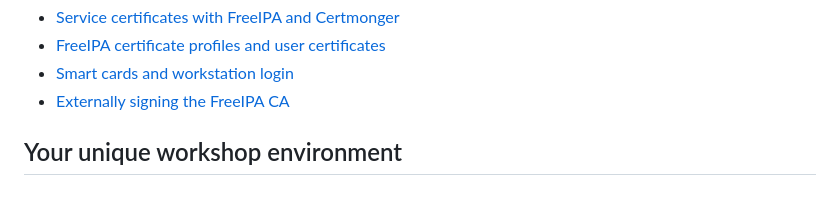
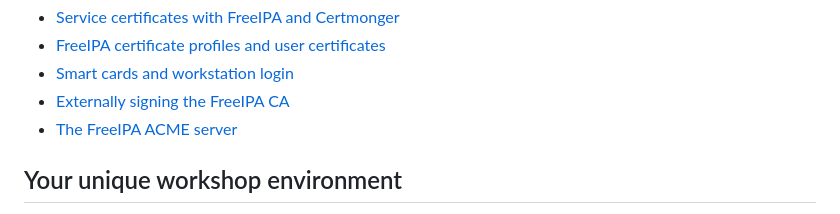
Before and after one commit to frasertweedale/talks, a Markdown page: 2026-01-21-eo-pki-workshop/curriculum/index.md, the part around the change. Rendered like a GitHub page.

Commit message:
pki-workshop: add ipa-acme module

```diff
--- a/2026-01-21-eo-pki-workshop/curriculum/index.md
+++ b/2026-01-21-eo-pki-workshop/curriculum/index.md
@@ -74,6 +74,8 @@ Enterprise PKI modules:
     modules/ipa-smart-cards.html)
 - [Externally signing the FreeIPA CA](
     modules/ipa-external-ca.html)
+- [The FreeIPA ACME server](
+    modules/ipa-acme.html)
 
 
 ## Your unique workshop environment
```
Also changed, not shown: 1 other file.
